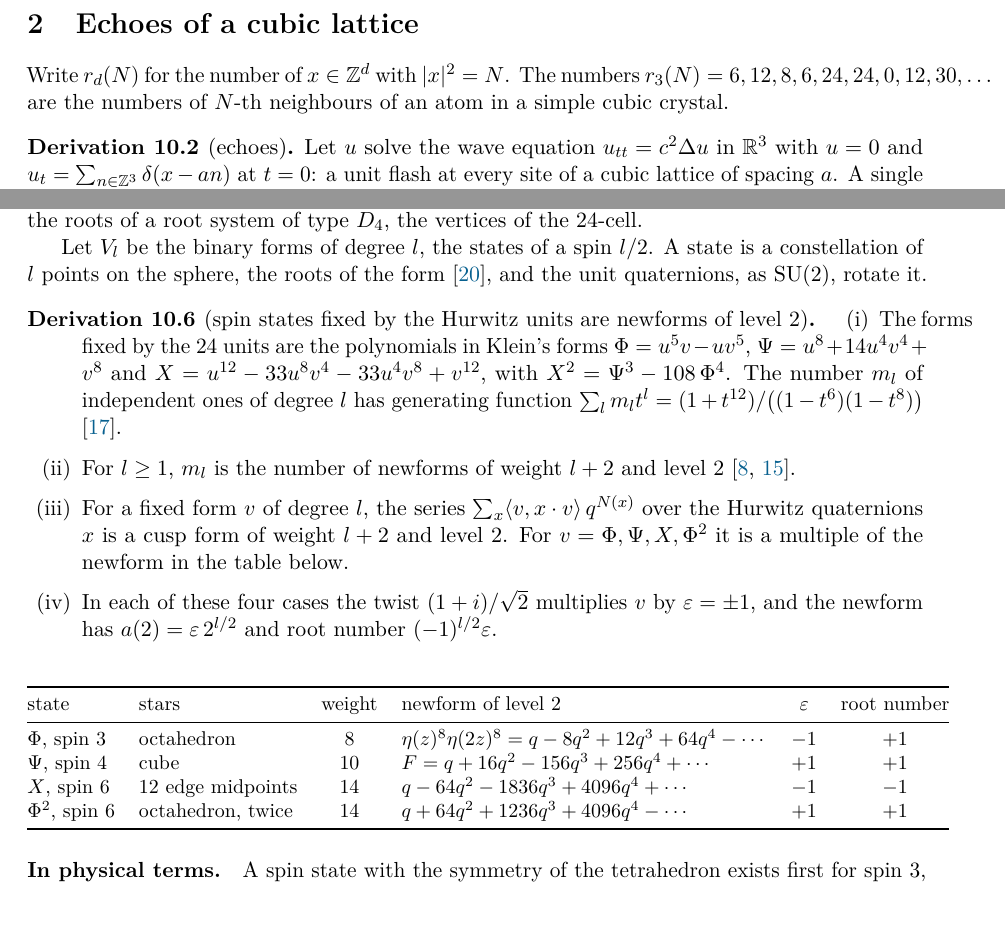
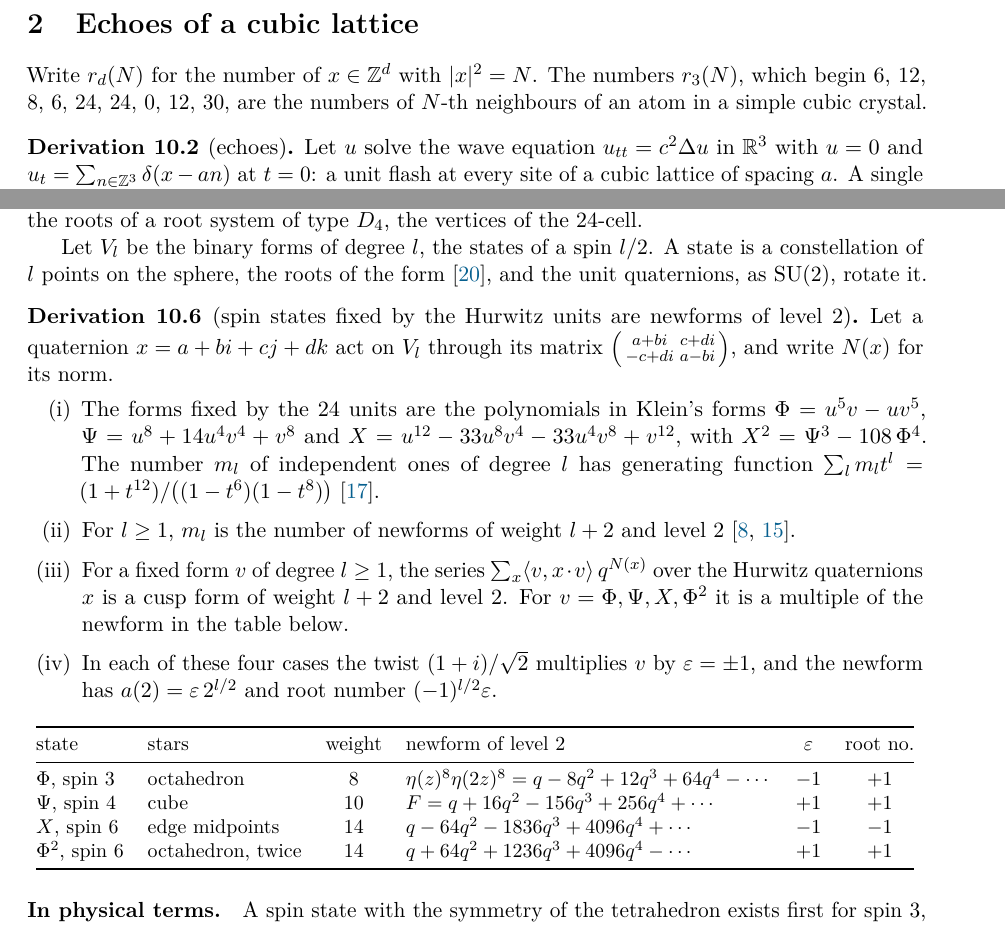
Before and after one commit to rmorleysmith/l-functions-and-physics, a LaTeX paper (notes/10-spheres/spheres.tex): two parts of pages 2 and 5 of 9, joined at a grey line, cut so that both start at the same text. Compiled offline with pdfLaTeX.

Commit message:
Notes 06, 09, 10: keep every line inside the margin
Co-Authored-By: Claude Fable 5.2 <noreply@anthropic.com>
Claude-Session: https://claude.ai/code/session_01NX8nzcqVLskszXPdWJru5w

```diff
--- a/notes/10-spheres/spheres.tex
+++ b/notes/10-spheres/spheres.tex
@@ -42,7 +42,7 @@ The three-sphere is the group of unit quaternions, which acts on itself from the
 \section{Echoes of a cubic lattice}
 
 Write $r_d(N)$ for the number of $x\in\Z^d$ with $|x|^2 = N$.
-The numbers $r_3(N) = 6, 12, 8, 6, 24, 24, 0, 12, 30,\dots$ are the numbers of $N$-th neighbours of an atom in a simple cubic crystal.
+The numbers $r_3(N)$, which begin $6$, $12$, $8$, $6$, $24$, $24$, $0$, $12$, $30$, are the numbers of $N$-th neighbours of an atom in a simple cubic crystal.
 
 \begin{derivation}[echoes]\label{d:echoes}
 Let $u$ solve the wave equation $u_{tt} = c^2\Delta u$ in $\R^3$ with $u = 0$ and $u_t = \sum_{n\in\Z^3}\delta(x-an)$ at $t=0$: a unit flash at every site of a cubic lattice of spacing $a$.
@@ -188,12 +188,13 @@ Let $V_l$ be the binary forms of degree $l$, the states of a spin $l/2$.
 A state is a constellation of $l$ points on the sphere, the roots of the form \cite{Majorana}, and the unit quaternions, as $\mathrm{SU}(2)$, rotate it.
 
 \begin{derivation}[spin states fixed by the Hurwitz units are newforms of level 2]\label{d:hurwitz}
+Let a quaternion $x = a+bi+cj+dk$ act on $V_l$ through its matrix $\left(\begin{smallmatrix}a+bi&c+di\\-c+di&a-bi\end{smallmatrix}\right)$, and write $N(x)$ for its norm.
 \begin{enumerate}[label=(\roman*)]
 \item The forms fixed by the 24 units are the polynomials in Klein's forms
 $\Phi = u^5v-uv^5$, $\Psi = u^8+14u^4v^4+v^8$ and $X = u^{12}-33u^8v^4-33u^4v^8+v^{12}$, with $X^2 = \Psi^3-108\,\Phi^4$.
 The number $m_l$ of independent ones of degree $l$ has generating function $\sum_l m_lt^l = (1+t^{12})/\big((1-t^6)(1-t^8)\big)$ \cite{Klein}.
 \item For $l\ge1$, $m_l$ is the number of newforms of weight $l+2$ and level 2 \cite{Eichler, JacquetLanglands}.
-\item For a fixed form $v$ of degree $l$, the series $\sum_x\langle v,x\cdot v\rangle\,q^{N(x)}$ over the Hurwitz quaternions $x$ is a cusp form of weight $l+2$ and level 2.
+\item For a fixed form $v$ of degree $l\ge1$, the series $\sum_x\langle v,x\cdot v\rangle\,q^{N(x)}$ over the Hurwitz quaternions $x$ is a cusp form of weight $l+2$ and level 2.
 For $v = \Phi,\Psi,X,\Phi^2$ it is a multiple of the newform in the table below.
 \item In each of these four cases the twist $(1+i)/\sqrt2$ multiplies $v$ by $\varepsilon = \pm1$, and the newform has $a(2) = \varepsilon\,2^{l/2}$ and root number $(-1)^{l/2}\varepsilon$.
 \end{enumerate}
@@ -203,11 +204,11 @@ For $v = \Phi,\Psi,X,\Phi^2$ it is a multiple of the newform in the table below.
 \small
 \begin{tabular}{@{}llclcc@{}}
 \toprule
-state & stars & weight & newform of level 2 & $\varepsilon$ & root number\\
+state & stars & weight & newform of level 2 & $\varepsilon$ & root no.\\
 \midrule
 $\Phi$, spin 3 & octahedron & 8 & $\eta(z)^8\eta(2z)^8 = q-8q^2+12q^3+64q^4-\cdots$ & $-1$ & $+1$\\
 $\Psi$, spin 4 & cube & 10 & $F = q+16q^2-156q^3+256q^4+\cdots$ & $+1$ & $+1$\\
-$X$, spin 6 & 12 edge midpoints & 14 & $q-64q^2-1836q^3+4096q^4+\cdots$ & $-1$ & $-1$\\
+$X$, spin 6 & edge midpoints & 14 & $q-64q^2-1836q^3+4096q^4+\cdots$ & $-1$ & $-1$\\
 $\Phi^2$, spin 6 & octahedron, twice & 14 & $q+64q^2+1236q^3+4096q^4-\cdots$ & $+1$ & $+1$\\
 \bottomrule
 \end{tabular}
```
Also changed, not shown: notes/06-number-theoretic-standard-model/number-theoretic-standard-model.tex (+1 -1 lines), notes/09-zeros-as-energy-levels/zeros-as-energy-levels.tex (+4 -4 lines).
